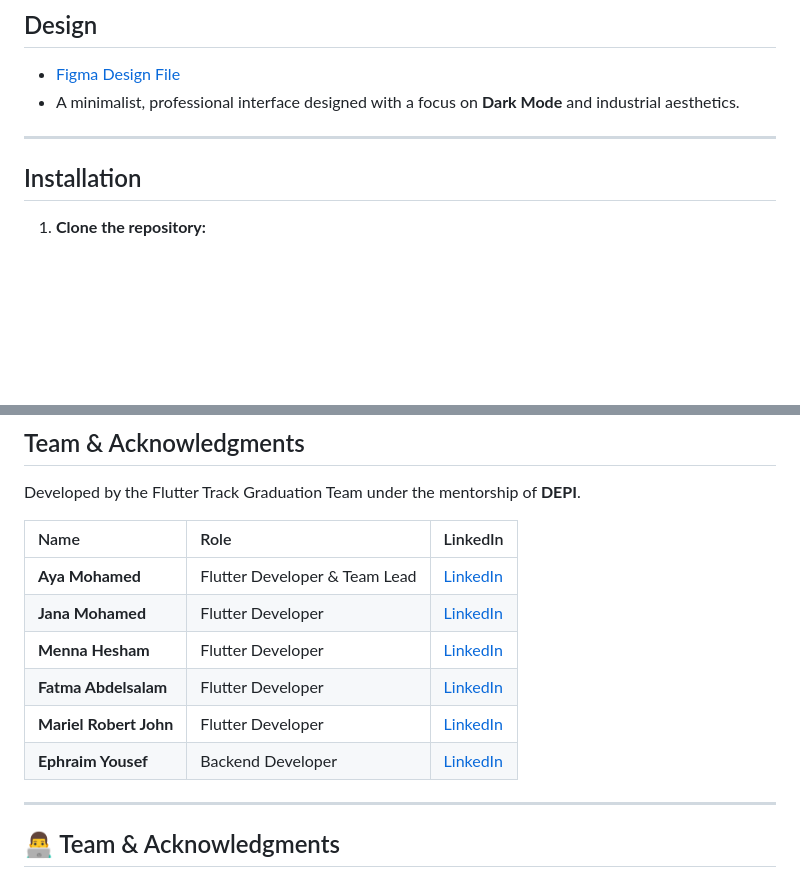
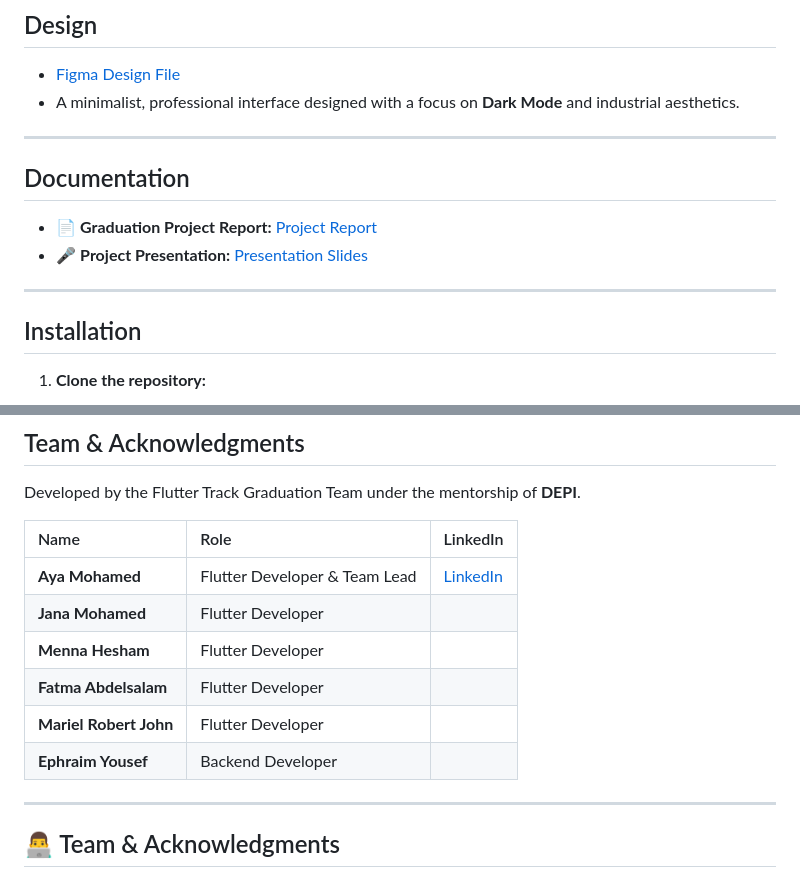
Before and after one commit to AyaaMohammedsayed/gp_ecommerce, a Markdown page: README.md, 2 parts joined by grey strips. GitHub-like rendering; blank space fills up the shorter version.

```diff
--- a/README.md
+++ b/README.md
@@ -86,7 +86,11 @@ kinetic_app/
 * A minimalist, professional interface designed with a focus on **Dark Mode** and industrial aesthetics.
 
 ---
+## Documentation
 
+- 📄 **Graduation Project Report:** [Project Report]()
+- 🎤 **Project Presentation:** [Presentation Slides](https://canva.link/3osihy86hholr40)
+---
 ##  Installation
 
 1. **Clone the repository:**
@@ -123,11 +127,11 @@ Developed by the Flutter Track Graduation Team under the mentorship of **DEPI**.
 | Name | Role | LinkedIn |
 | :--- | :--- | :--- |
 | **Aya Mohamed** | Flutter Developer & Team Lead | [LinkedIn](https://www.linkedin.com/in/ayamohamedsayed/) |
-| **Jana Mohamed** | Flutter Developer | [LinkedIn]() |
-| **Menna Hesham** | Flutter Developer | [LinkedIn]() |
-| **Fatma Abdelsalam** | Flutter Developer | [LinkedIn]() |
-| **Mariel Robert John** | Flutter Developer | [LinkedIn]() |
-| **Ephraim Yousef** | Backend Developer | [LinkedIn]() |
+| **Jana Mohamed** | Flutter Developer |
+| **Menna Hesham** | Flutter Developer |
+| **Fatma Abdelsalam** | Flutter Developer |
+| **Mariel Robert John** | Flutter Developer |
+| **Ephraim Yousef** | Backend Developer |
 
 ---
 
```
